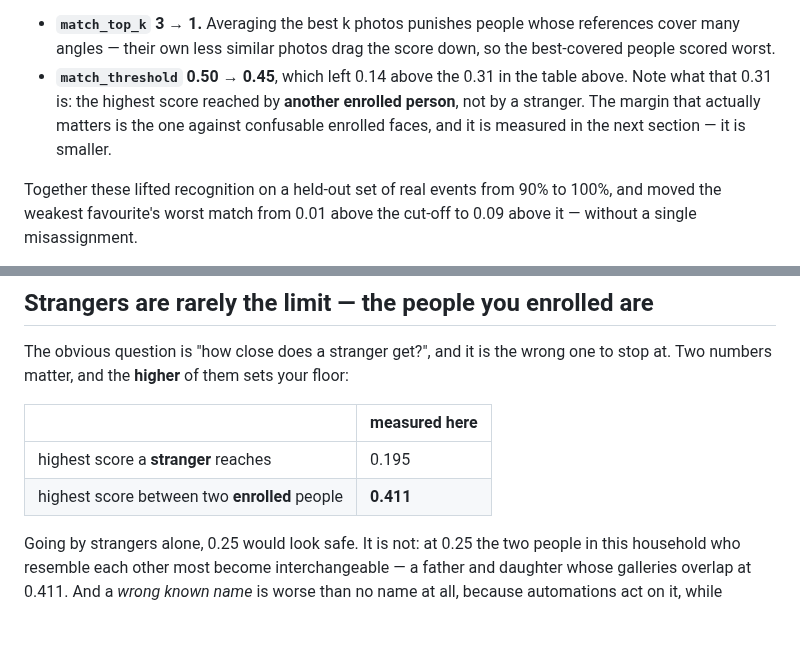
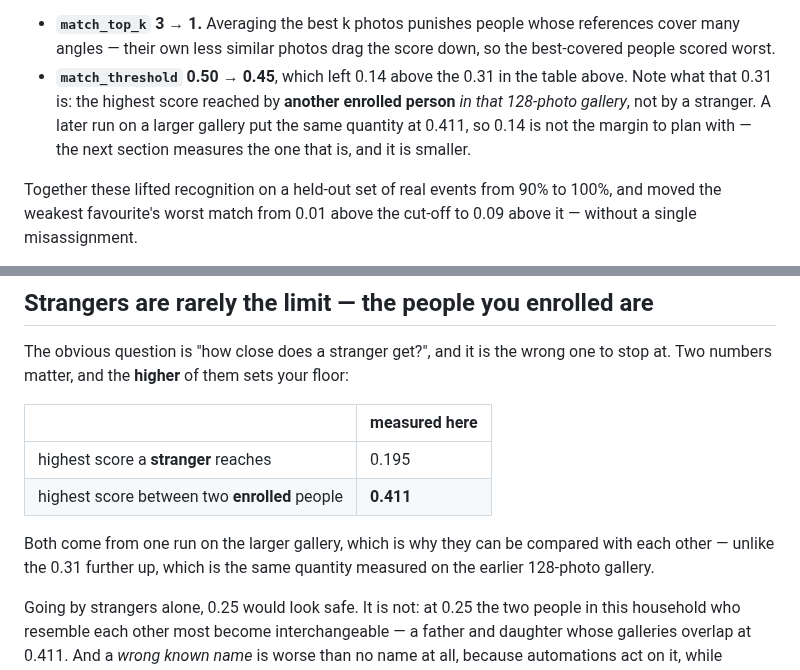
Before and after one commit to SkyTechNerds/faceid, a Markdown page: docs/tuning-the-threshold.md, 2 parts joined by grey strips. Drawn GitHub-style; blank space fills up the shorter version.

```diff
--- a/docs/tuning-the-threshold.md
+++ b/docs/tuning-the-threshold.md
@@ -23,9 +23,10 @@ Two changes followed, both measured:
   cover many angles — their own less similar photos drag the score down, so the
   best-covered people scored worst.
 * **`match_threshold` 0.50 → 0.45**, which left 0.14 above the 0.31 in the table above.
-  Note what that 0.31 is: the highest score reached by **another enrolled person**, not by
-  a stranger. The margin that actually matters is the one against confusable enrolled
-  faces, and it is measured in the next section — it is smaller.
+  Note what that 0.31 is: the highest score reached by **another enrolled person** *in that
+  128-photo gallery*, not by a stranger. A later run on a larger gallery put the same
+  quantity at 0.411, so 0.14 is not the margin to plan with — the next section measures the
+  one that is, and it is smaller.
 
 Together these lifted recognition on a held-out set of real events from 90% to 100%, and
 moved the weakest favourite's worst match from 0.01 above the cut-off to 0.09 above it —
@@ -44,6 +45,10 @@ at. Two numbers matter, and the **higher** of them sets your floor:
 |---|---|
 | highest score a **stranger** reaches | 0.195 |
 | highest score between two **enrolled** people | **0.411** |
+
+Both come from one run on the larger gallery, which is why they can be compared with each
+other — unlike the 0.31 further up, which is the same quantity measured on the earlier
+128-photo gallery.
 
 Going by strangers alone, 0.25 would look safe. It is not: at 0.25 the two people in this
 household who resemble each other most become interchangeable — a father and daughter whose
```
Also changed, not shown: docs/frigate-notification-name.md (+3 -2 lines), docs/measuring.md (+7 -5 lines).
